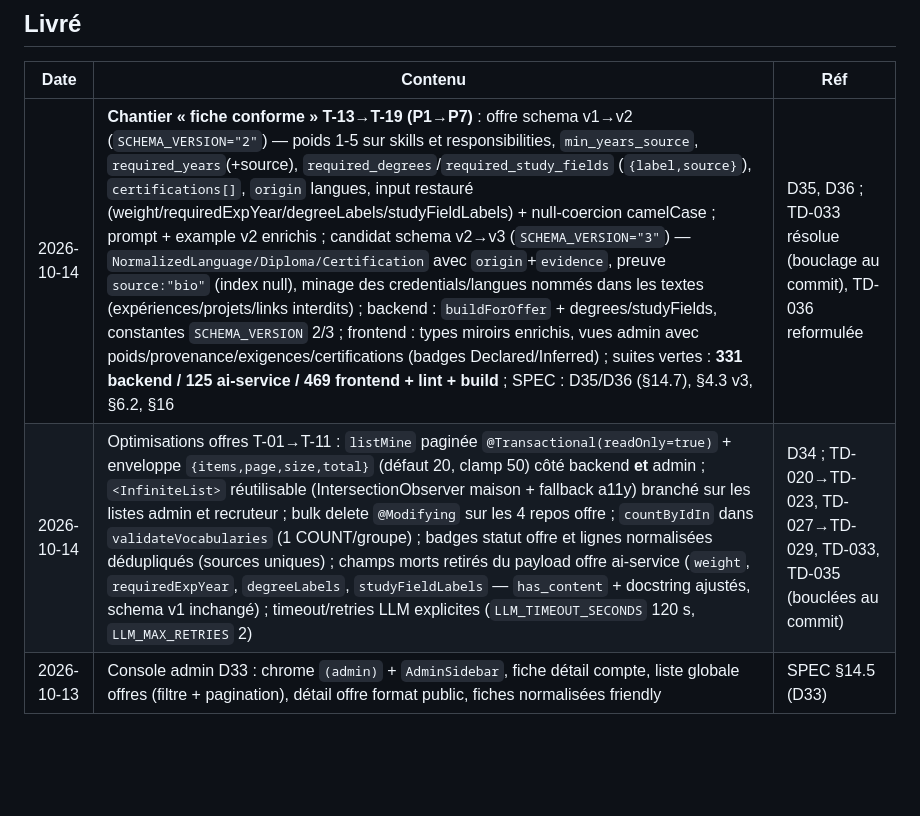
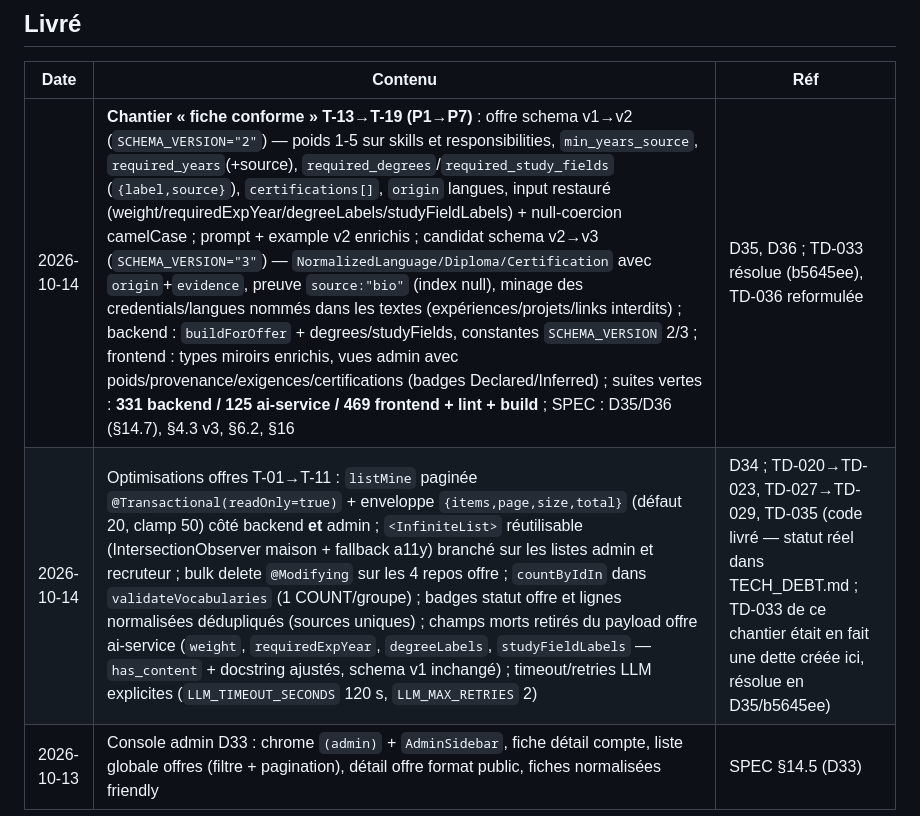
Before and after one commit to medkaidi/LinQOrbit, a Markdown page: docs/tasks.md, the part around the change. GitHub-like rendering; blank space fills up the shorter version.

```diff
--- a/docs/tasks.md
+++ b/docs/tasks.md
@@ -115,6 +115,6 @@ redondant avec le schéma), TD-036 (validation schéma offre laxiste).
 
 | Date | Contenu | Réf |
 |---|---|---|
-| 2026-10-14 | **Chantier « fiche conforme » T-13→T-19 (P1→P7)** : offre schema v1→v2 (`SCHEMA_VERSION="2"`) — poids 1-5 sur skills et responsibilities, `min_years_source`, `required_years`(+source), `required_degrees`/`required_study_fields` (`{label,source}`), `certifications[]`, `origin` langues, input restauré (weight/requiredExpYear/degreeLabels/studyFieldLabels) + null-coercion camelCase ; prompt + example v2 enrichis ; candidat schema v2→v3 (`SCHEMA_VERSION="3"`) — `NormalizedLanguage/Diploma/Certification` avec `origin`+`evidence`, preuve `source:"bio"` (index null), minage des credentials/langues nommés dans les textes (expériences/projets/links interdits) ; backend : `buildForOffer` + degrees/studyFields, constantes `SCHEMA_VERSION` 2/3 ; frontend : types miroirs enrichis, vues admin avec poids/provenance/exigences/certifications (badges Declared/Inferred) ; suites vertes : **331 backend / 125 ai-service / 469 frontend + lint + build** ; SPEC : D35/D36 (§14.7), §4.3 v3, §6.2, §16 | D35, D36 ; TD-033 résolue (bouclage au commit), TD-036 reformulée |
-| 2026-10-14 | Optimisations offres T-01→T-11 : `listMine` paginée `@Transactional(readOnly=true)` + enveloppe `{items,page,size,total}` (défaut 20, clamp 50) côté backend **et** admin ; `<InfiniteList>` réutilisable (IntersectionObserver maison + fallback a11y) branché sur les listes admin et recruteur ; bulk delete `@Modifying` sur les 4 repos offre ; `countByIdIn` dans `validateVocabularies` (1 COUNT/groupe) ; badges statut offre et lignes normalisées dédupliqués (sources uniques) ; champs morts retirés du payload offre ai-service (`weight`, `requiredExpYear`, `degreeLabels`, `studyFieldLabels` — `has_content` + docstring ajustés, schema v1 inchangé) ; timeout/retries LLM explicites (`LLM_TIMEOUT_SECONDS` 120 s, `LLM_MAX_RETRIES` 2) | D34 ; TD-020→TD-023, TD-027→TD-029, TD-033, TD-035 (bouclées au commit) |
+| 2026-10-14 | **Chantier « fiche conforme » T-13→T-19 (P1→P7)** : offre schema v1→v2 (`SCHEMA_VERSION="2"`) — poids 1-5 sur skills et responsibilities, `min_years_source`, `required_years`(+source), `required_degrees`/`required_study_fields` (`{label,source}`), `certifications[]`, `origin` langues, input restauré (weight/requiredExpYear/degreeLabels/studyFieldLabels) + null-coercion camelCase ; prompt + example v2 enrichis ; candidat schema v2→v3 (`SCHEMA_VERSION="3"`) — `NormalizedLanguage/Diploma/Certification` avec `origin`+`evidence`, preuve `source:"bio"` (index null), minage des credentials/langues nommés dans les textes (expériences/projets/links interdits) ; backend : `buildForOffer` + degrees/studyFields, constantes `SCHEMA_VERSION` 2/3 ; frontend : types miroirs enrichis, vues admin avec poids/provenance/exigences/certifications (badges Declared/Inferred) ; suites vertes : **331 backend / 125 ai-service / 469 frontend + lint + build** ; SPEC : D35/D36 (§14.7), §4.3 v3, §6.2, §16 | D35, D36 ; TD-033 résolue (b5645ee), TD-036 reformulée |
+| 2026-10-14 | Optimisations offres T-01→T-11 : `listMine` paginée `@Transactional(readOnly=true)` + enveloppe `{items,page,size,total}` (défaut 20, clamp 50) côté backend **et** admin ; `<InfiniteList>` réutilisable (IntersectionObserver maison + fallback a11y) branché sur les listes admin et recruteur ; bulk delete `@Modifying` sur les 4 repos offre ; `countByIdIn` dans `validateVocabularies` (1 COUNT/groupe) ; badges statut offre et lignes normalisées dédupliqués (sources uniques) ; champs morts retirés du payload offre ai-service (`weight`, `requiredExpYear`, `degreeLabels`, `studyFieldLabels` — `has_content` + docstring ajustés, schema v1 inchangé) ; timeout/retries LLM explicites (`LLM_TIMEOUT_SECONDS` 120 s, `LLM_MAX_RETRIES` 2) | D34 ; TD-020→TD-023, TD-027→TD-029, TD-035 (code livré — statut réel dans TECH_DEBT.md ; TD-033 de ce chantier était en fait une dette créée ici, résolue en D35/b5645ee) |
 | 2026-10-13 | Console admin D33 : chrome `(admin)` + `AdminSidebar`, fiche détail compte, liste globale offres (filtre + pagination), détail offre format public, fiches normalisées friendly | SPEC §14.5 (D33) |
```
Also changed, not shown: TECH_DEBT.md (+1 -2 lines).
